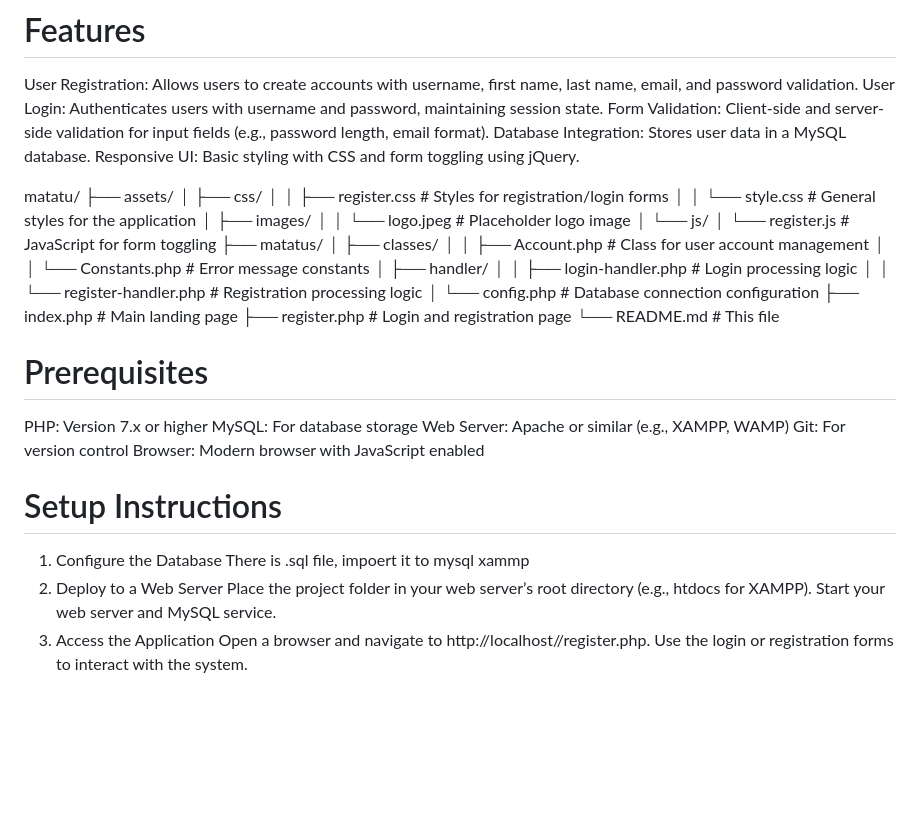
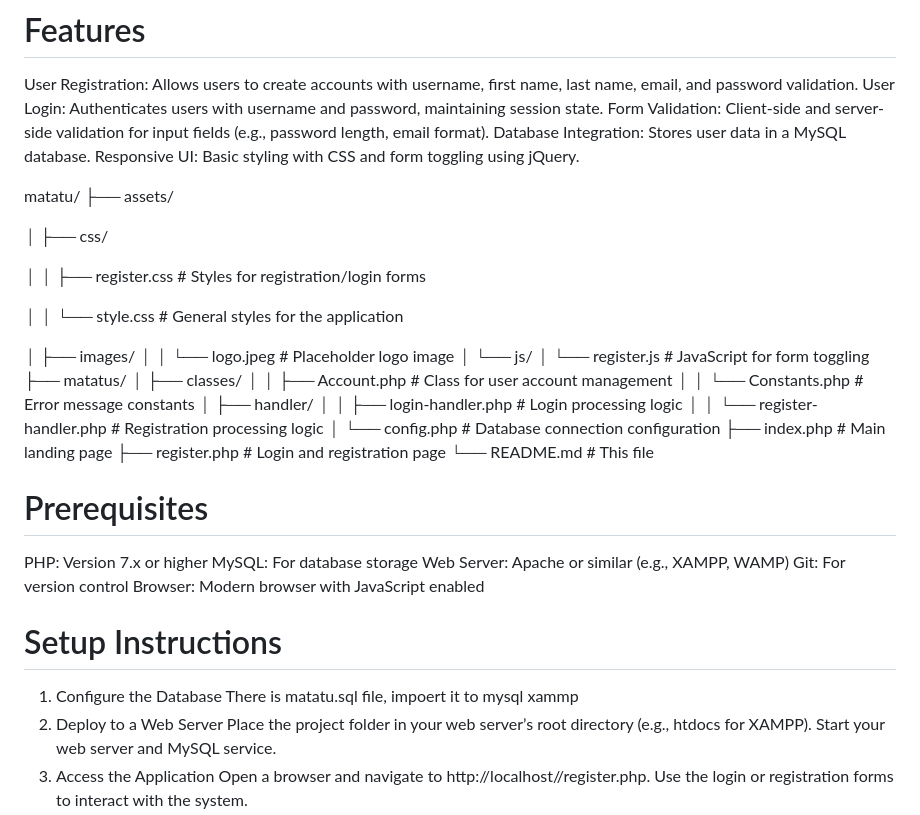
Before and after one commit to Money10-Lux/Login-Signup-, a Markdown page: README.md, the part around the change. Rendered like a GitHub page; blank space fills up the shorter version.

```diff
--- a/README.md
+++ b/README.md
@@ -14,9 +14,13 @@ Responsive UI: Basic styling with CSS and form toggling using jQuery.
 
 matatu/
 ├── assets/
+
 │   ├── css/
+
 │   │   ├── register.css    # Styles for registration/login forms
+
 │   │   └── style.css       # General styles for the application
+
 │   ├── images/
 │   │   └── logo.jpeg       # Placeholder logo image
 │   └── js/
@@ -42,7 +46,7 @@ Browser: Modern browser with JavaScript enabled
 
 # Setup Instructions
 1. Configure the Database
-   There is .sql file, impoert it to mysql xammp
+   There is matatu.sql file, impoert it to mysql xammp
 2. Deploy to a Web Server
    Place the project folder in your web server’s root directory (e.g., htdocs for XAMPP).
    Start your web server and MySQL service.
```
